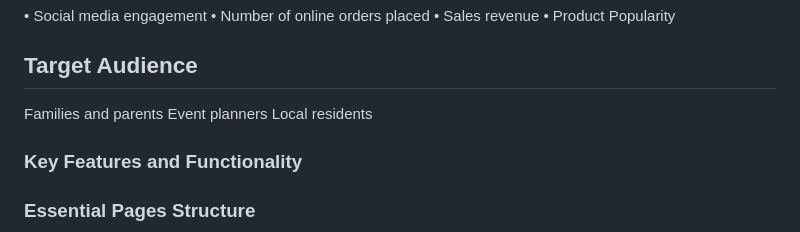
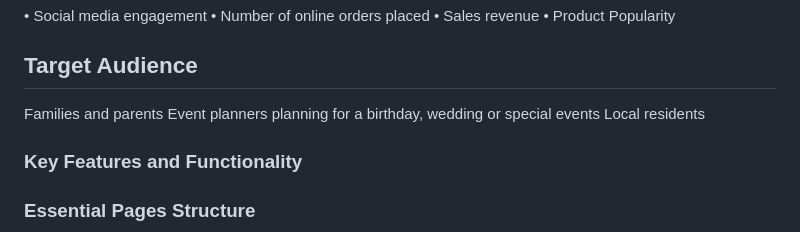
Before and after one commit to mitchellematarutse/chellyssignaturetreats, a Markdown page: README.md, the part around the change. Rendered like a GitHub page.

```diff
--- a/README.md
+++ b/README.md
@@ -38,7 +38,7 @@ The success of the restaurant will be measured through:
 ## Target Audience
 
 Families and parents
-Event planners
+Event planners planning for a birthday, wedding or special events
 Local residents
 
 ### Key Features and Functionality
```
